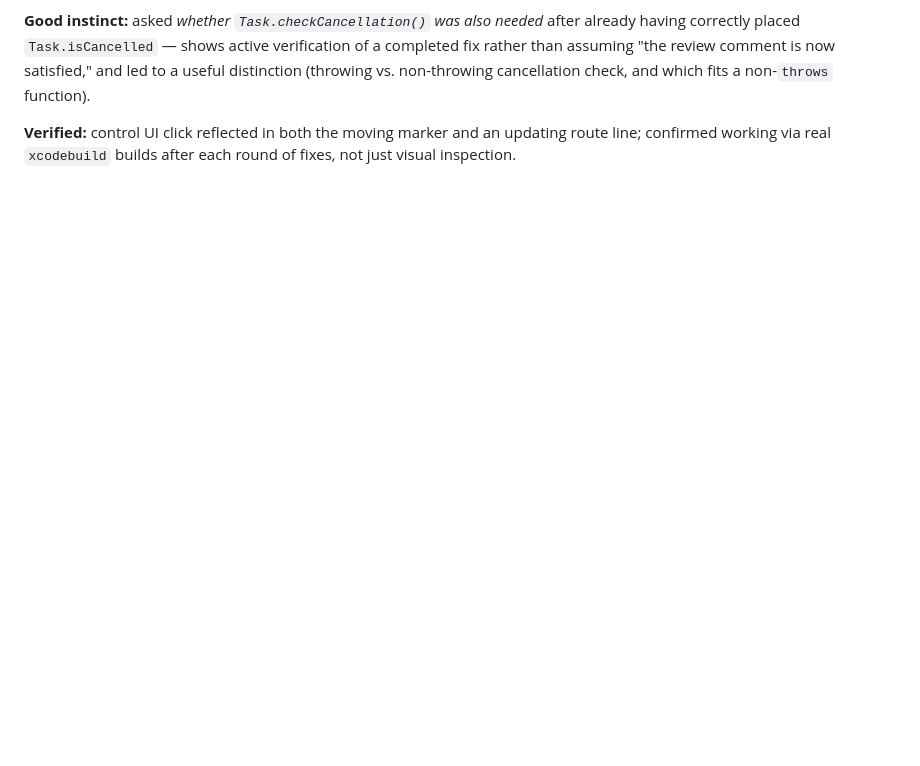
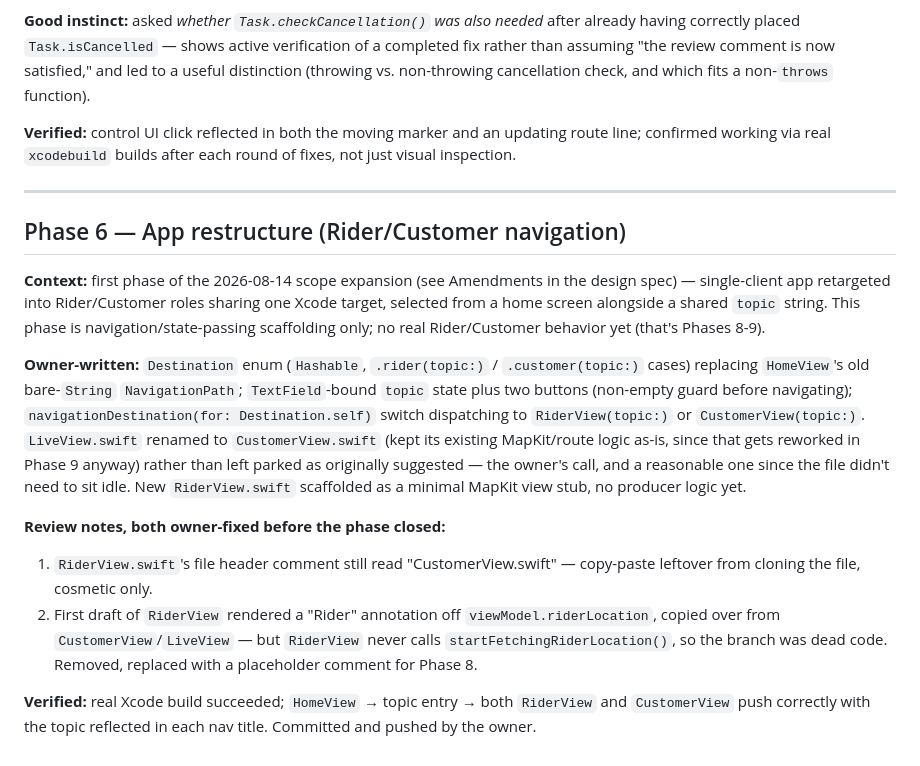
Before and after one commit to yash22arora/MapEmulator, a Markdown page: docs/progress-log.md, the part around the change. Rendered like a GitHub page; blank space fills up the shorter version.

```diff
--- a/docs/progress-log.md
+++ b/docs/progress-log.md
@@ -254,3 +254,38 @@ non-throwing cancellation check, and which fits a non-`throws` function).
 **Verified:** control UI click reflected in both the moving marker and an
 updating route line; confirmed working via real `xcodebuild` builds after
 each round of fixes, not just visual inspection.
+
+---
+
+## Phase 6 — App restructure (Rider/Customer navigation)
+
+**Context:** first phase of the 2026-08-14 scope expansion (see Amendments
+in the design spec) — single-client app retargeted into Rider/Customer
+roles sharing one Xcode target, selected from a home screen alongside a
+shared `topic` string. This phase is navigation/state-passing scaffolding
+only; no real Rider/Customer behavior yet (that's Phases 8-9).
+
+**Owner-written:** `Destination` enum (`Hashable`, `.rider(topic:)` /
+`.customer(topic:)` cases) replacing `HomeView`'s old bare-`String`
+`NavigationPath`; `TextField`-bound `topic` state plus two buttons
+(non-empty guard before navigating); `navigationDestination(for:
+Destination.self)` switch dispatching to `RiderView(topic:)` or
+`CustomerView(topic:)`. `LiveView.swift` renamed to `CustomerView.swift`
+(kept its existing MapKit/route logic as-is, since that gets reworked in
+Phase 9 anyway) rather than left parked as originally suggested — the
+owner's call, and a reasonable one since the file didn't need to sit idle.
+New `RiderView.swift` scaffolded as a minimal MapKit view stub, no
+producer logic yet.
+
+**Review notes, both owner-fixed before the phase closed:**
+1. `RiderView.swift`'s file header comment still read "CustomerView.swift"
+   — copy-paste leftover from cloning the file, cosmetic only.
+2. First draft of `RiderView` rendered a "Rider" annotation off
+   `viewModel.riderLocation`, copied over from `CustomerView`/`LiveView` —
+   but `RiderView` never calls `startFetchingRiderLocation()`, so the
+   branch was dead code. Removed, replaced with a placeholder comment for
+   Phase 8.
+
+**Verified:** real Xcode build succeeded; `HomeView` → topic entry → both
+`RiderView` and `CustomerView` push correctly with the topic reflected in
+each nav title. Committed and pushed by the owner.
```
Also changed, not shown: CLAUDE.md (+1 -1 lines), docs/learning-log.md (+31 -0 lines).
